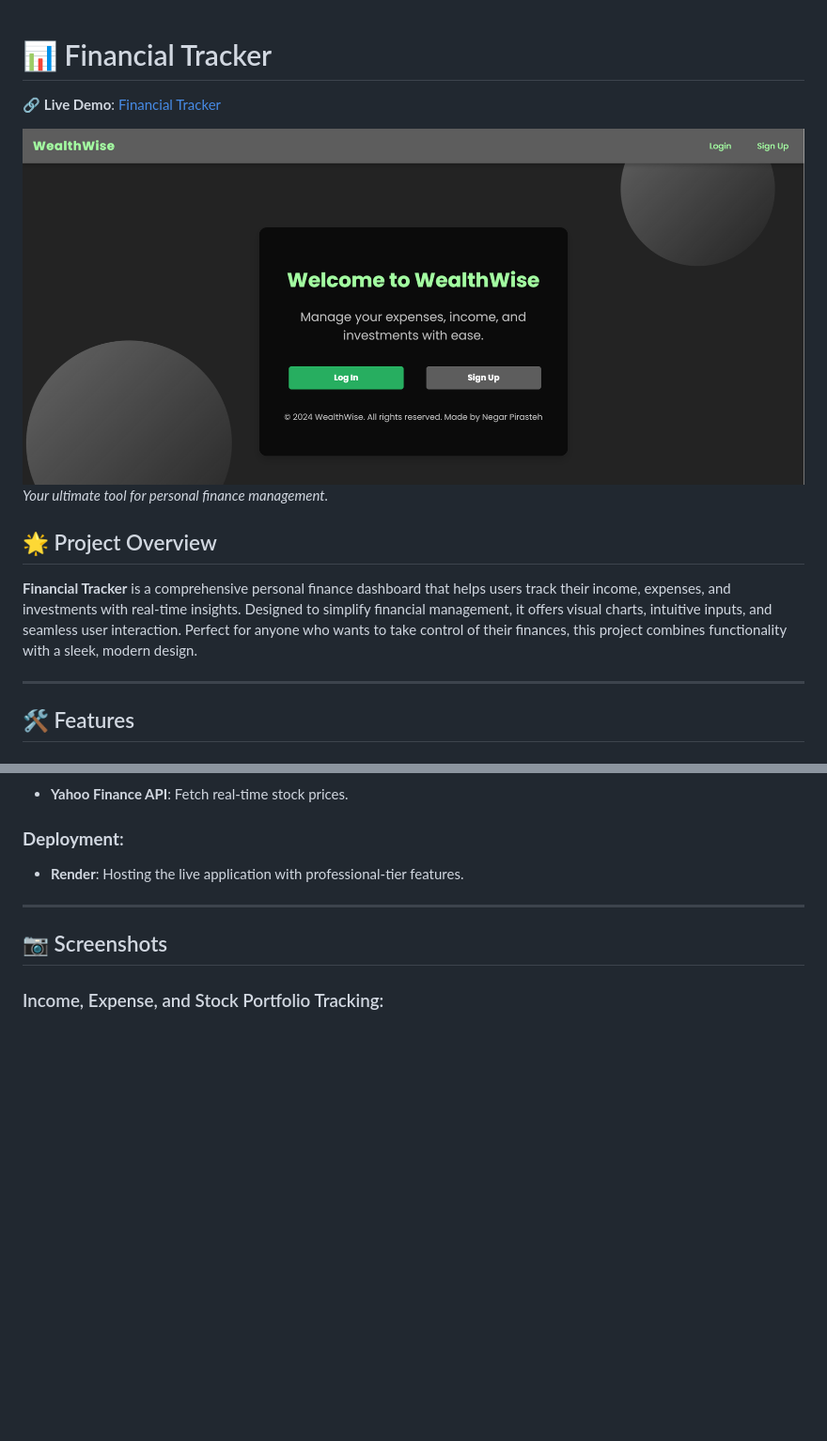
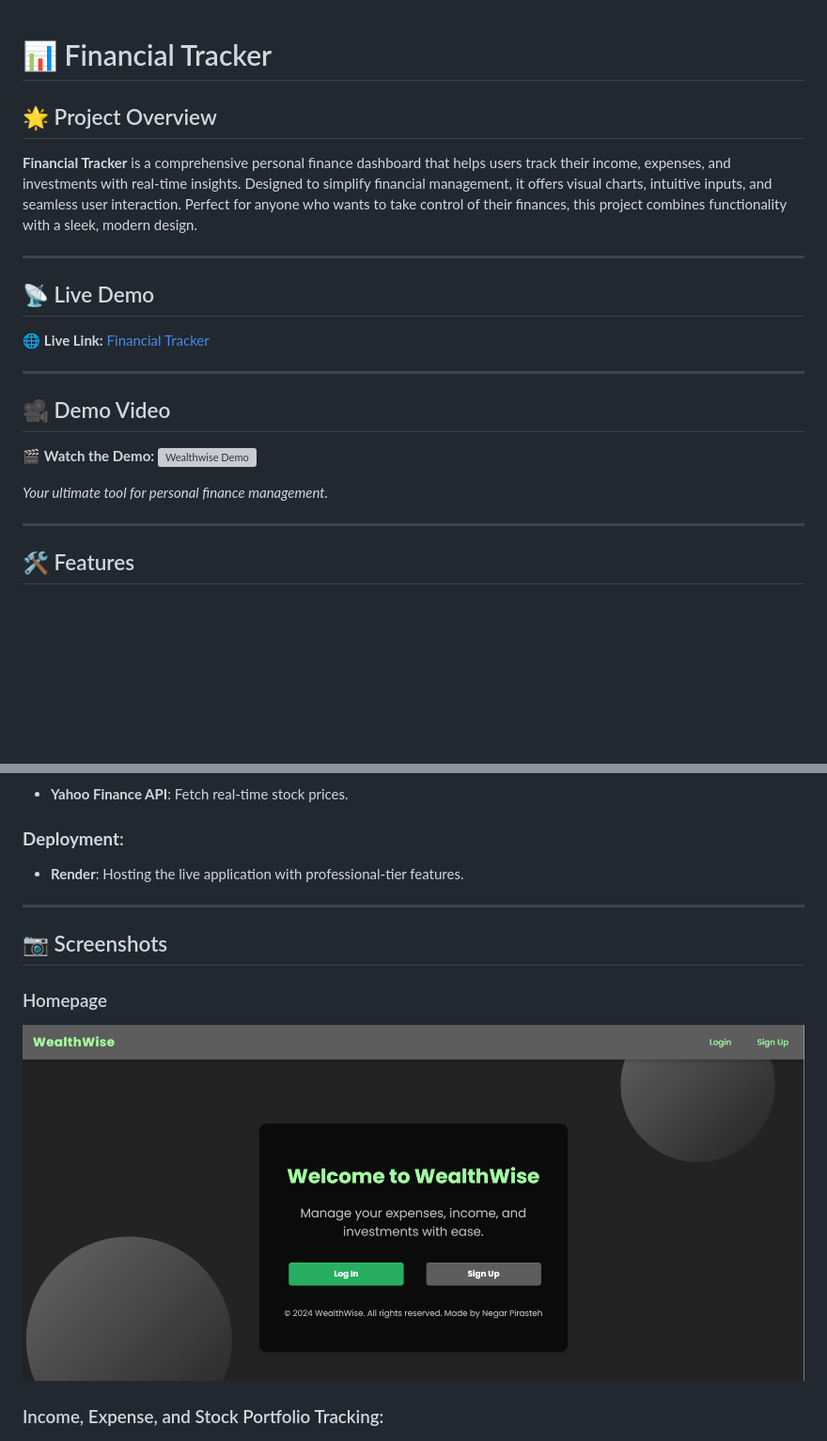
Before and after one commit to negarprh/WealthWise, a Markdown page: README.md, 2 parts joined by grey strips. Shown at 94% size. Drawn GitHub-style; blank space fills up the shorter version; grey boxes are pictures that could not be loaded.

Commit message:
Enhance README with demo video and live link
Added demo video section and updated live demo link.

```diff
--- a/README.md
+++ b/README.md
@@ -1,15 +1,26 @@
-
 # 📊 Financial Tracker
-
-🔗 **Live Demo**: [Financial Tracker](https://financial-tracker-mka9.onrender.com/)
-
-![Financial Tracker](screenshots/Welcome.png)
-*Your ultimate tool for personal finance management.*
 
 ## 🌟 Project Overview
 **Financial Tracker** is a comprehensive personal finance dashboard that helps users track their income, expenses, and investments with real-time insights. Designed to simplify financial management, it offers visual charts, intuitive inputs, and seamless user interaction. Perfect for anyone who wants to take control of their finances, this project combines functionality with a sleek, modern design.
 
 ---
+
+## 📡 Live Demo
+
+🌐 **Live Link:** [Financial Tracker](https://financial-tracker-mka9.onrender.com/)
+
+---
+
+## 🎥 Demo Video
+
+🎬 **Watch the Demo:** ![Wealthwise Demo](./demo/wealthwisedemo.gif)
+
+*Your ultimate tool for personal finance management.*
+
+---
+
+
+
 
 ## 🛠️ Features
 
@@ -64,6 +75,9 @@
 ---
 
 ## 📷 Screenshots
+
+### Homepage
+![Financial Tracker](screenshots/Welcome.png)
 
 ### Income, Expense, and Stock Portfolio Tracking:
 ![Income Tracking](screenshots/Income.png)
```
